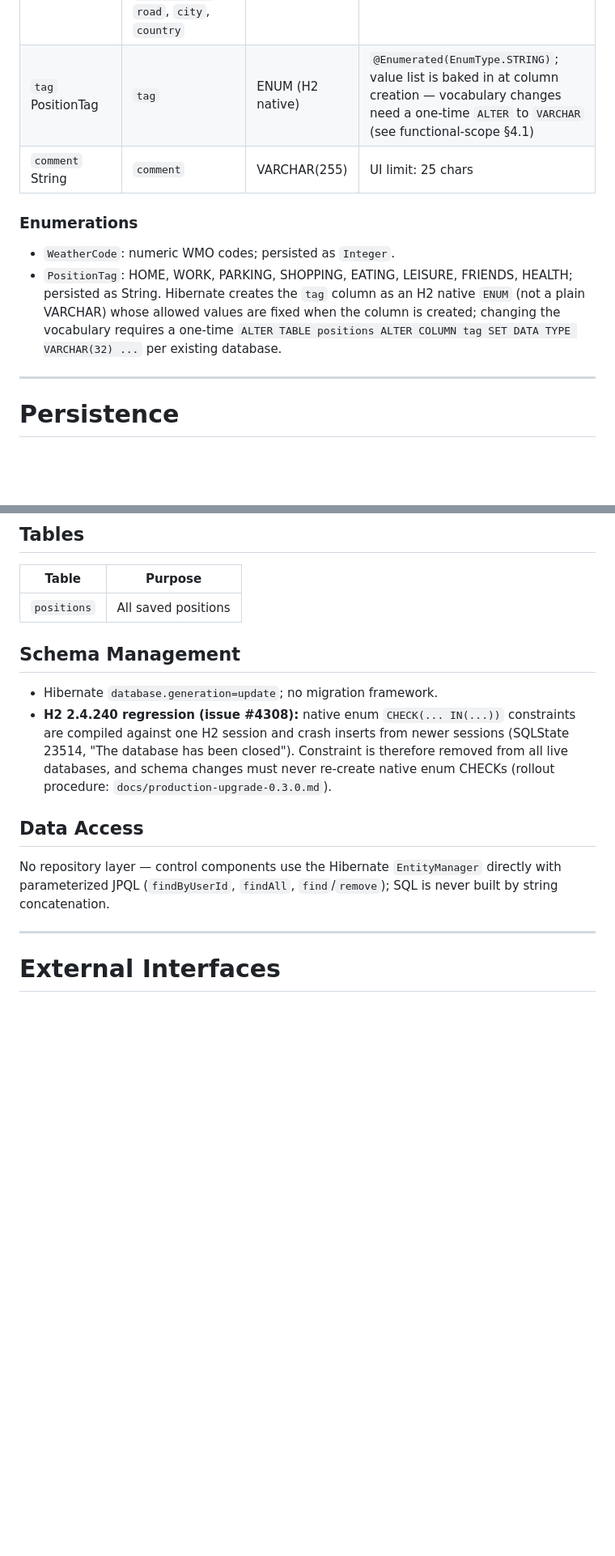
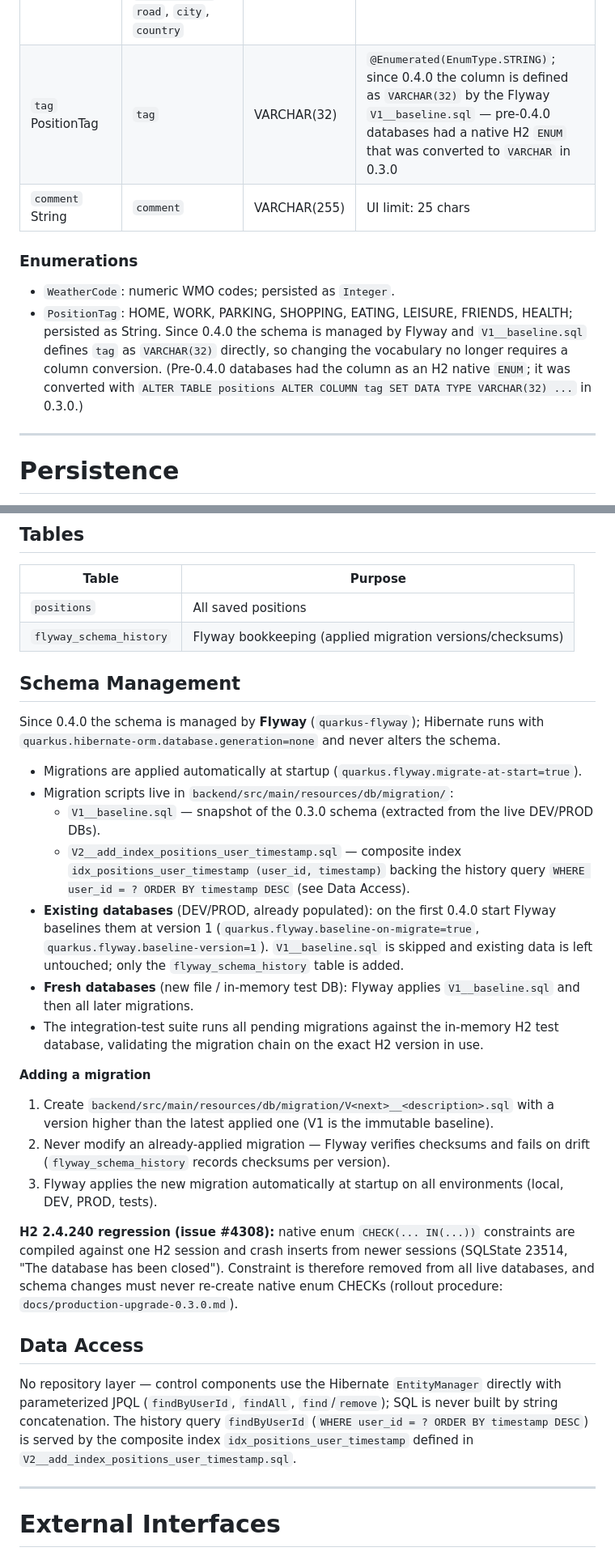
Before and after one commit to g0untlet/locate.me, a Markdown page: docs/technical-landscape.md, 2 parts joined by grey strips. Shown at 81% size. GitHub-like rendering; blank space fills up the shorter version.

Commit message:
docs: update functional and technical scope to reflect Flyway integration and schema management changes

```diff
--- a/docs/technical-landscape.md
+++ b/docs/technical-landscape.md
@@ -205,13 +206,13 @@ Single table, no relationships.
 | `weatherCode` | `weather_code` | INT | via `WeatherCodeConverter` |
 | `timestamp` Instant | `timestamp` | TIMESTAMP | not null |
 | `osmCategory` … `country` | `osm_category`, `osm_type`, `osm_name`, `address_type`, `house_number`, `road`, `city`, `country` | VARCHAR(255) | |
-| `tag` PositionTag | `tag` | ENUM (H2 native) | `@Enumerated(EnumType.STRING)`; value list is baked in at column creation — vocabulary changes need a one-time `ALTER` to `VARCHAR` (see functional-scope §4.1) |
+| `tag` PositionTag | `tag` | VARCHAR(32) | `@Enumerated(EnumType.STRING)`; since 0.4.0 the column is defined as `VARCHAR(32)` by the Flyway `V1__baseline.sql` — pre-0.4.0 databases had a native H2 `ENUM` that was converted to `VARCHAR` in 0.3.0 |
 | `comment` String | `comment` | VARCHAR(255) | UI limit: 25 chars |
 
 ### Enumerations
 
 - `WeatherCode`: numeric WMO codes; persisted as `Integer`.
-- `PositionTag`: HOME, WORK, PARKING, SHOPPING, EATING, LEISURE, FRIENDS, HEALTH; persisted as String. Hibernate creates the `tag` column as an H2 native `ENUM` (not a plain VARCHAR) whose allowed values are fixed when the column is created; changing the vocabulary requires a one-time `ALTER TABLE positions ALTER COLUMN tag SET DATA TYPE VARCHAR(32) ...` per existing database.
+- `PositionTag`: HOME, WORK, PARKING, SHOPPING, EATING, LEISURE, FRIENDS, HEALTH; persisted as String. Since 0.4.0 the schema is managed by Flyway and `V1__baseline.sql` defines `tag` as `VARCHAR(32)` directly, so changing the vocabulary no longer requires a column conversion. (Pre-0.4.0 databases had the column as an H2 native `ENUM`; it was converted with `ALTER TABLE positions ALTER COLUMN tag SET DATA TYPE VARCHAR(32) ...` in 0.3.0.)
 
 ---
 
@@ -227,21 +228,49 @@ DEV/tests: in-memory (`jdbc:h2:mem:locator_dev`, `jdbc:h2:mem:locator_test`). Cr
 | Table | Purpose |
 |---------|---------|
 | `positions` | All saved positions |
+| `flyway_schema_history` | Flyway bookkeeping (applied migration versions/checksums) |
 
 ## Schema Management
 
-- Hibernate `database.generation=update`; no migration framework.
-- **H2 2.4.240 regression (issue #4308):** native enum `CHECK(... IN(...))` constraints
-  are compiled against one H2 session and crash inserts from newer sessions
-  (SQLState 23514, "The database has been closed"). Constraint is therefore removed
-  from all live databases, and schema changes must never re-create native enum CHECKs
-  (rollout procedure: `docs/production-upgrade-0.3.0.md`).
+Since 0.4.0 the schema is managed by **Flyway** (`quarkus-flyway`); Hibernate runs with
+`quarkus.hibernate-orm.database.generation=none` and never alters the schema.
+
+- Migrations are applied automatically at startup (`quarkus.flyway.migrate-at-start=true`).
+- Migration scripts live in `backend/src/main/resources/db/migration/`:
+  - `V1__baseline.sql` — snapshot of the 0.3.0 schema (extracted from the live DEV/PROD DBs).
+  - `V2__add_index_positions_user_timestamp.sql` — composite index
+    `idx_positions_user_timestamp (user_id, timestamp)` backing the history query
+    `WHERE user_id = ? ORDER BY timestamp DESC` (see Data Access).
+- **Existing databases** (DEV/PROD, already populated): on the first 0.4.0 start Flyway
+  baselines them at version 1 (`quarkus.flyway.baseline-on-migrate=true`,
+  `quarkus.flyway.baseline-version=1`). `V1__baseline.sql` is skipped and existing data is
+  left untouched; only the `flyway_schema_history` table is added.
+- **Fresh databases** (new file / in-memory test DB): Flyway applies `V1__baseline.sql`
+  and then all later migrations.
+- The integration-test suite runs all pending migrations against the in-memory H2 test
+  database, validating the migration chain on the exact H2 version in use.
+
+**Adding a migration**
+1. Create `backend/src/main/resources/db/migration/V<next>__<description>.sql` with a
+   version higher than the latest applied one (V1 is the immutable baseline).
+2. Never modify an already-applied migration — Flyway verifies checksums and fails on
+   drift (`flyway_schema_history` records checksums per version).
+3. Flyway applies the new migration automatically at startup on all environments
+   (local, DEV, PROD, tests).
+
+**H2 2.4.240 regression (issue #4308):** native enum `CHECK(... IN(...))` constraints
+are compiled against one H2 session and crash inserts from newer sessions
+(SQLState 23514, "The database has been closed"). Constraint is therefore removed
+from all live databases, and schema changes must never re-create native enum CHECKs
+(rollout procedure: `docs/production-upgrade-0.3.0.md`).
 
 ## Data Access
 
 No repository layer — control components use the Hibernate `EntityManager` directly
 with parameterized JPQL (`findByUserId`, `findAll`, `find`/`remove`); SQL is never
-built by string concatenation.
+built by string concatenation. The history query `findByUserId`
+(`WHERE user_id = ? ORDER BY timestamp DESC`) is served by the composite index
+`idx_positions_user_timestamp` defined in `V2__add_index_positions_user_timestamp.sql`.
 
 ---
 
```
Also changed, not shown: other parts of docs/technical-landscape.md (+9 -4 lines), docs/functional-scope.md (+5 -5 lines).
